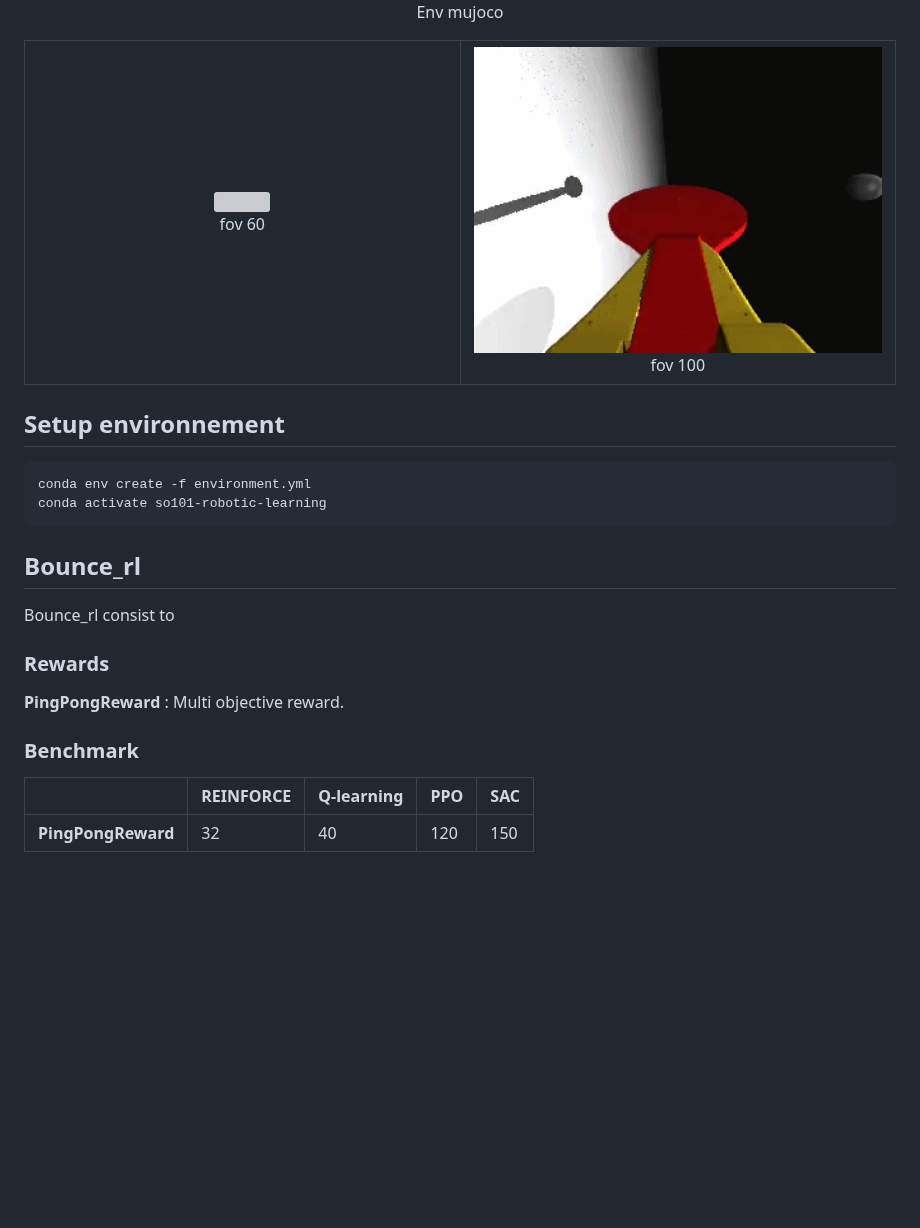
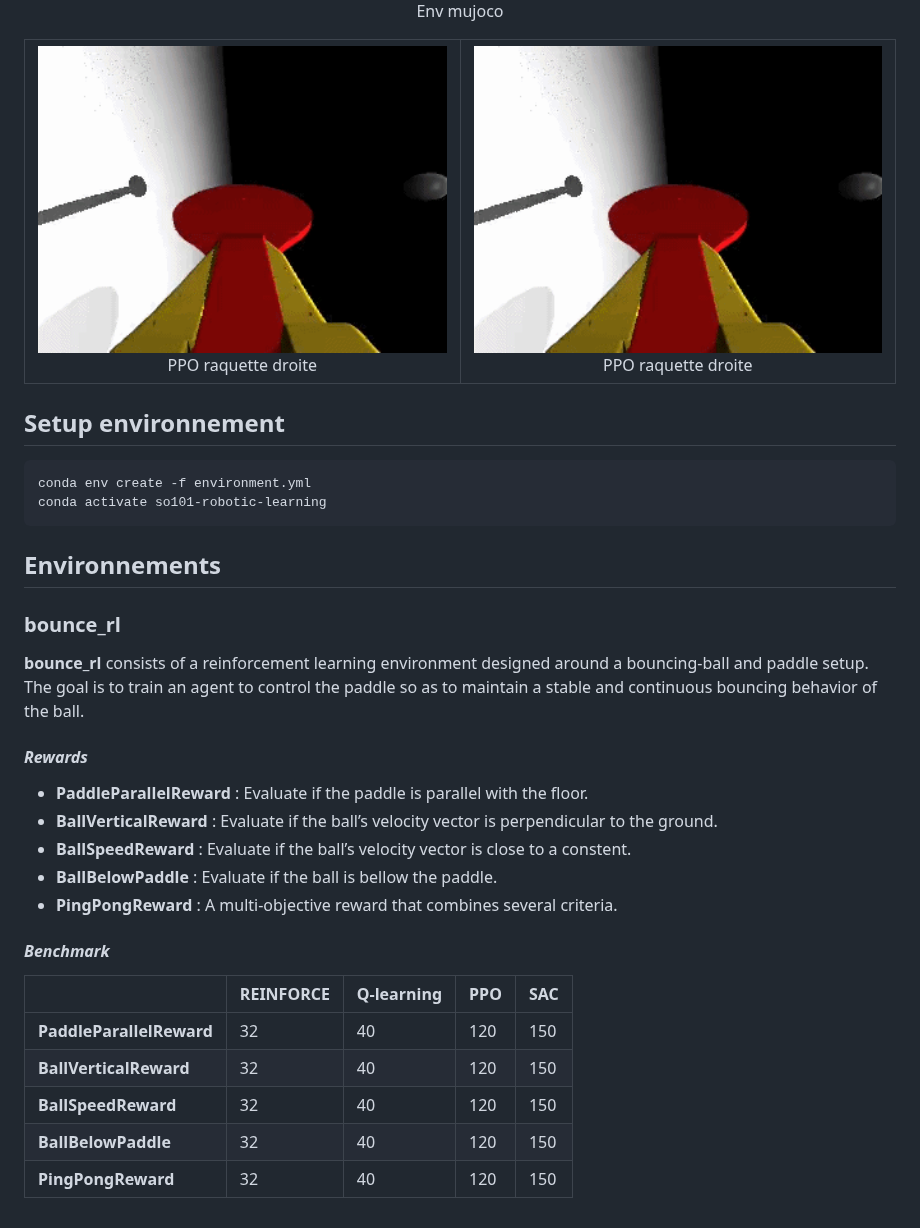
Before and after one commit to KASDmusic/so101-robotic-learning, a Markdown page: README.md, the part around the change. Rendered like a GitHub page; pictures changed too: img/ppo.gif (added); blank space fills up the shorter version; grey boxes are pictures that could not be loaded.

````diff
--- a/README.md
+++ b/README.md
@@ -8,13 +8,13 @@
 <table align="center" width="100%">
   <tr>
   <td align="center" width="50%">
-    <img src="img/episode_0010.gif" width="100%"><br>
-    fov 60
+    <img src="img/ppo.gif" width="100%"><br>
+    PPO raquette droite
   </td>
 
   <td align="center" width="50%">
-    <img src="img/episode_0520.gif" width="100%"><br>
-    fov 100
+    <img src="img/ppo.gif" width="100%"><br>
+    PPO raquette droite
     </td>
 </tr>
 </table>
@@ -31,6 +31,8 @@
 - [ ] maj readme.txt
 - [ ] push
 - [ ] tensorboard;
+- [ ] Log temps exec chaque étape PPO;
+- [ ] Corriger reward (séparer en une reward par evaluation).
 
 ## Arborescence
 
@@ -98,16 +100,27 @@ conda env create -f environment.yml
 conda activate so101-robotic-learning
 ```
 
-## Bounce_rl
+## Environnements
 
-Bounce_rl consist to
+### bounce_rl
 
-### Rewards
+**bounce_rl** consists of a reinforcement learning environment designed around a bouncing-ball and paddle setup. The goal is to train an agent to control the paddle so as to maintain a stable and continuous bouncing behavior of the ball.
 
-**PingPongReward** : Multi objective reward.
+#### *Rewards*
 
-### Benchmark
+
+- **PaddleParallelReward** : Evaluate if the paddle is parallel with the floor.
+- **BallVerticalReward** : Evaluate if the ball’s velocity vector is perpendicular to the ground.
+- **BallSpeedReward** : Evaluate if the ball’s velocity vector is close to a constent.
+- **BallBelowPaddle** : Evaluate if the ball is bellow the paddle.
+- **PingPongReward** : A multi-objective reward that combines several criteria.
+
+#### *Benchmark*
 
 |   |  REINFORCE | Q-learning  | PPO  |  SAC |
 |---|---|---|---|---|
-|  **PingPongReward** | 32  | 40  | 120  | 150  |
+| **PaddleParallelReward** | 32  | 40  | 120  | 150  |
+| **BallVerticalReward**  | 32  | 40  | 120  | 150  |
+| **BallSpeedReward** | 32  | 40  | 120  | 150  |
+| **BallBelowPaddle** | 32  | 40  | 120  | 150  |
+| **PingPongReward** | 32  | 40  | 120  | 150  |
````
Also changed, not shown: 9 other files.
